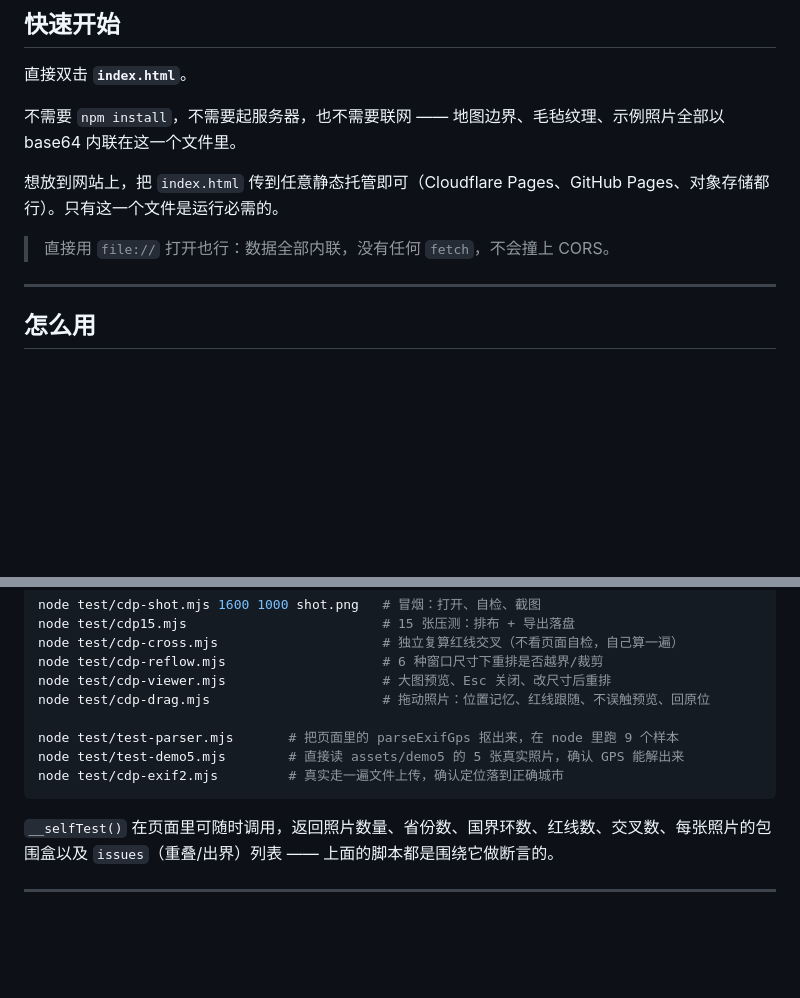
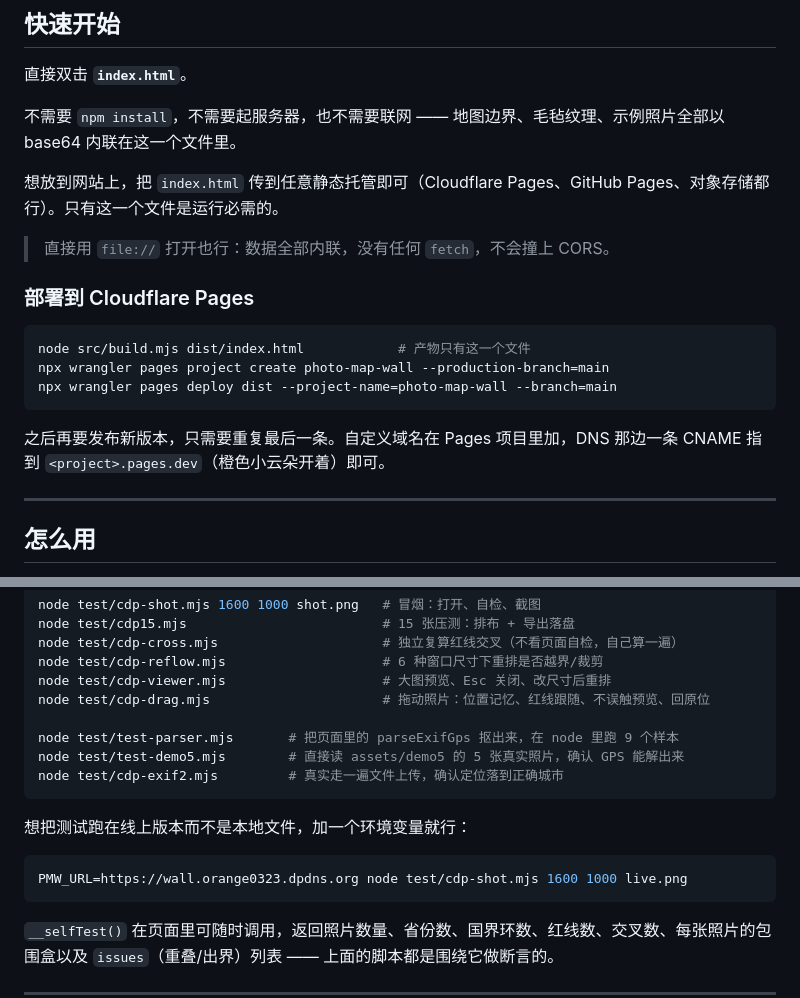
Before and after one commit to Cheeee00/photo-map-wall, a Markdown page: README.md, 2 parts joined by grey strips. GitHub-like rendering; blank space fills up the shorter version.

Commit message:
docs: ?????? Cloudflare Pages ?????test/_env ?? PMW_URL ????

````diff
--- a/README.md
+++ b/README.md
@@ -50,6 +52,16 @@
 想放到网站上，把 `index.html` 传到任意静态托管即可（Cloudflare Pages、GitHub Pages、对象存储都行）。只有这一个文件是运行必需的。
 
 > 直接用 `file://` 打开也行：数据全部内联，没有任何 `fetch`，不会撞上 CORS。
+
+### 部署到 Cloudflare Pages
+
+```bash
+node src/build.mjs dist/index.html            # 产物只有这一个文件
+npx wrangler pages project create photo-map-wall --production-branch=main
+npx wrangler pages deploy dist --project-name=photo-map-wall --branch=main
+```
+
+之后再要发布新版本，只需要重复最后一条。自定义域名在 Pages 项目里加，DNS 那边一条 CNAME 指到 `<project>.pages.dev`（橙色小云朵开着）即可。
 
 ---
 
@@ -136,6 +148,12 @@ node test/test-demo5.mjs        # 直接读 assets/demo5 的 5 张真实照片
 node test/cdp-exif2.mjs         # 真实走一遍文件上传，确认定位落到正确城市
 ```
 
+想把测试跑在线上版本而不是本地文件，加一个环境变量就行：
+
+```bash
+PMW_URL=https://wall.orange0323.dpdns.org node test/cdp-shot.mjs 1600 1000 live.png
+```
+
 `__selfTest()` 在页面里可随时调用，返回照片数量、省份数、国界环数、红线数、交叉数、每张照片的包围盒以及 `issues`（重叠/出界）列表 —— 上面的脚本都是围绕它做断言的。
 
 ---
````
Also changed, not shown: other parts of README.md (+2 -0 lines).
